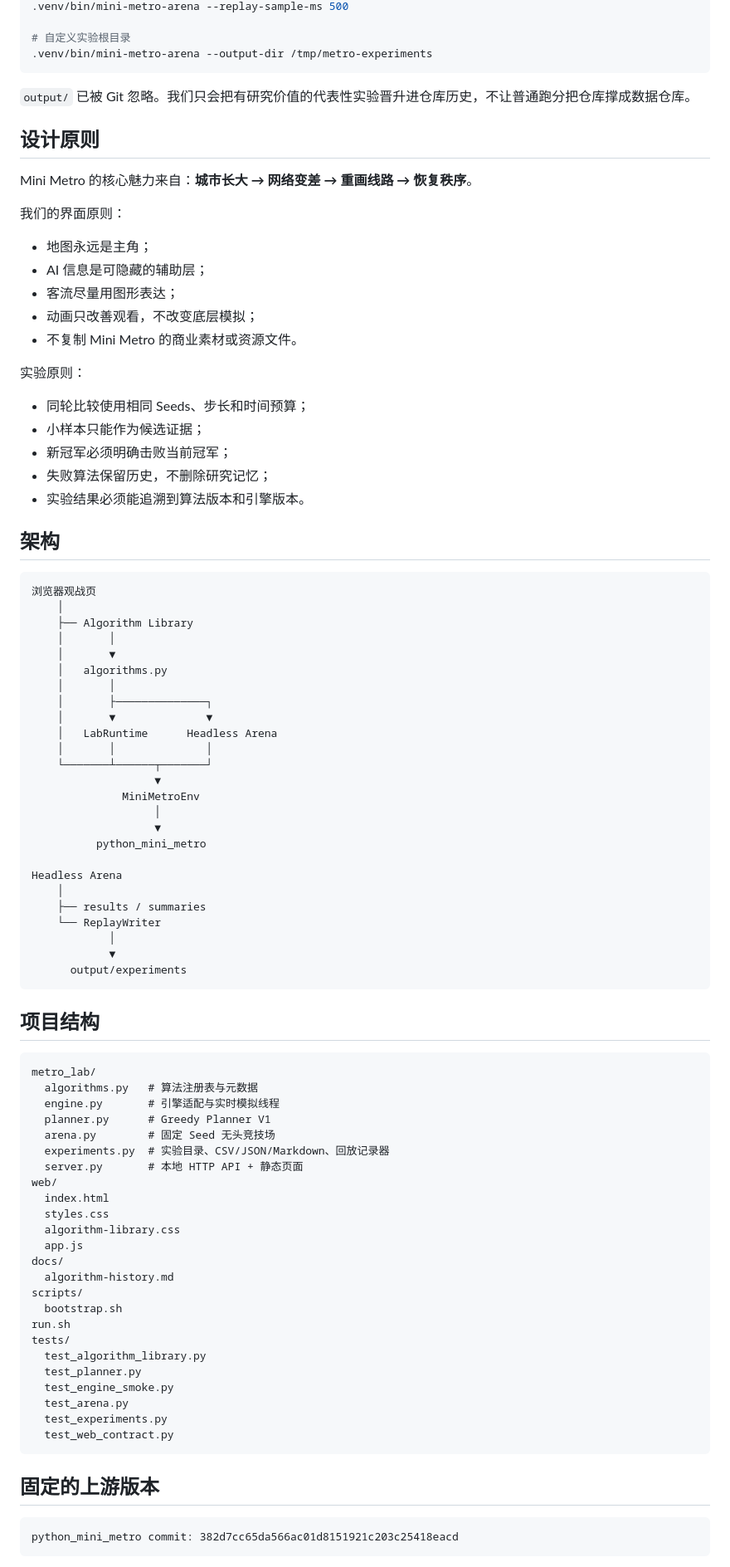
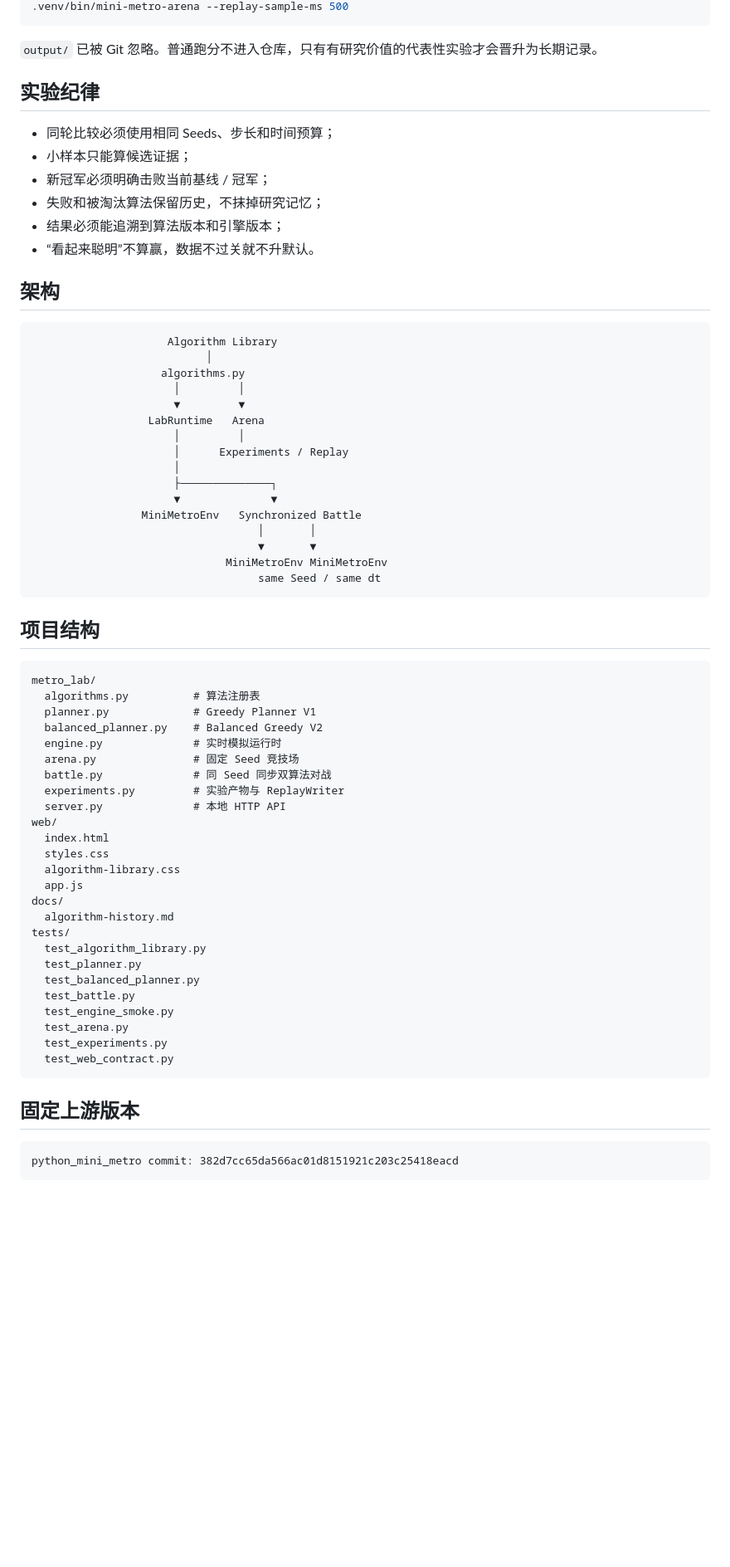
Before and after one commit to feiguang50-hub/mini-metro-ai-lab, a Markdown page: README.md, the part around one of its changes. Shown at 83% size. Drawn GitHub-style; blank space fills up the shorter version.

Commit message:
docs: document battle mode and Balanced V2 candidate

````diff
--- a/README.md
+++ b/README.md
@@ -168,71 +166,50 @@ replays/
 .venv/bin/mini-metro-arena --replay-sample-ms 500
-
-# 自定义实验根目录
-.venv/bin/mini-metro-arena --output-dir /tmp/metro-experiments
 ```
 
-`output/` 已被 Git 忽略。我们只会把有研究价值的代表性实验晋升进仓库历史，不让普通跑分把仓库撑成数据仓库。
+`output/` 已被 Git 忽略。普通跑分不进入仓库，只有有研究价值的代表性实验才会晋升为长期记录。
 
-## 设计原则
+## 实验纪律
 
-Mini Metro 的核心魅力来自：**城市长大 → 网络变差 → 重画线路 → 恢复秩序**。
-
-我们的界面原则：
-
-- 地图永远是主角；
-- AI 信息是可隐藏的辅助层；
-- 客流尽量用图形表达；
-- 动画只改善观看，不改变底层模拟；
-- 不复制 Mini Metro 的商业素材或资源文件。
-
-实验原则：
-
-- 同轮比较使用相同 Seeds、步长和时间预算；
-- 小样本只能作为候选证据；
-- 新冠军必须明确击败当前冠军；
-- 失败算法保留历史，不删除研究记忆；
-- 实验结果必须能追溯到算法版本和引擎版本。
+- 同轮比较必须使用相同 Seeds、步长和时间预算；
+- 小样本只能算候选证据；
+- 新冠军必须明确击败当前基线 / 冠军；
+- 失败和被淘汰算法保留历史，不抹掉研究记忆；
+- 结果必须能追溯到算法版本和引擎版本；
+- “看起来聪明”不算赢，数据不过关就不升默认。
 
 ## 架构
 
 ```text
-浏览器观战页
-    │
-    ├── Algorithm Library
-    │       │
-    │       ▼
-    │   algorithms.py
-    │       │
-    │       ├──────────────┐
-    │       ▼              ▼
-    │   LabRuntime      Headless Arena
-    │       │              │
-    └───────┴──────┬───────┘
-                   ▼
-              MiniMetroEnv
-                   │
-                   ▼
-          python_mini_metro
-
-Headless Arena
-    │
-    ├── results / summaries
-    └── ReplayWriter
-            │
-            ▼
-      output/experiments
+                     Algorithm Library
+                           │
+                    algorithms.py
+                      │         │
+                      ▼         ▼
+                  LabRuntime   Arena
+                      │         │
+                      │      Experiments / Replay
+                      │
+                      ├──────────────┐
+                      ▼              ▼
+                 MiniMetroEnv   Synchronized Battle
+                                   │       │
+                                   ▼       ▼
+                              MiniMetroEnv MiniMetroEnv
+                                   same Seed / same dt
 ```
 
 ## 项目结构
 
 ```text
 metro_lab/
-  algorithms.py   # 算法注册表与元数据
-  engine.py       # 引擎适配与实时模拟线程
-  planner.py      # Greedy Planner V1
-  arena.py        # 固定 Seed 无头竞技场
-  experiments.py  # 实验目录、CSV/JSON/Markdown、回放记录器
-  server.py       # 本地 HTTP API + 静态页面
+  algorithms.py          # 算法注册表
+  planner.py             # Greedy Planner V1
+  balanced_planner.py    # Balanced Greedy V2
+  engine.py              # 实时模拟运行时
+  arena.py               # 固定 Seed 竞技场
+  battle.py              # 同 Seed 同步双算法对战
+  experiments.py         # 实验产物与 ReplayWriter
+  server.py              # 本地 HTTP API
 web/
   index.html
   styles.css
@@ -240,19 +217,18 @@ web/
   app.js
 docs/
   algorithm-history.md
-scripts/
-  bootstrap.sh
-run.sh
 tests/
   test_algorithm_library.py
   test_planner.py
+  test_balanced_planner.py
+  test_battle.py
   test_engine_smoke.py
   test_arena.py
   test_experiments.py
   test_web_contract.py
 ```
 
-## 固定的上游版本
+## 固定上游版本
 
 ```text
 python_mini_metro commit: 382d7cc65da566ac01d8151921c203c25418eacd
````
Also changed, not shown: other parts of README.md (+90 -93 lines).
